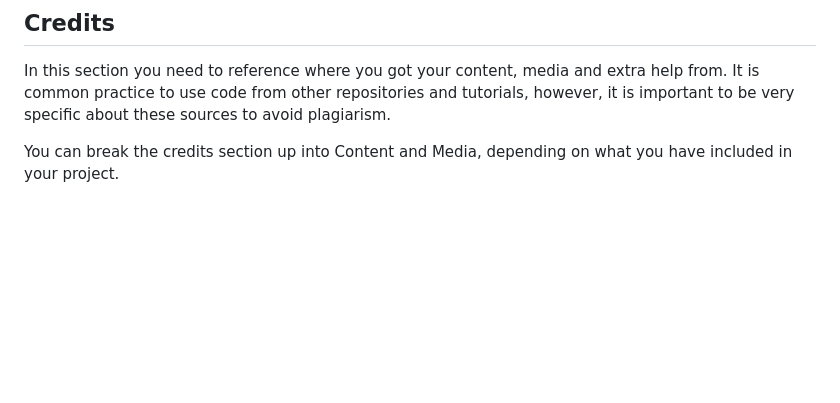
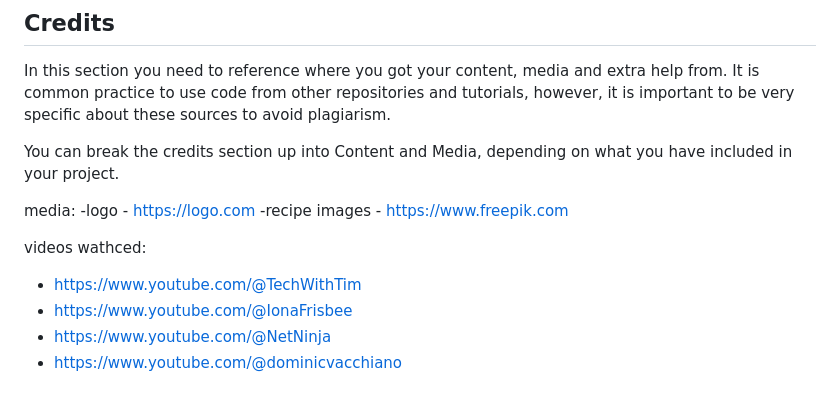
Before and after one commit to CiaranBrain/Recipeze, a Markdown page: README.md, the part around the change. Rendered like a GitHub page; blank space fills up the shorter version.

Commit message:
Update README.md
added in youtube links in credits

```diff
--- a/README.md
+++ b/README.md
@@ -79,3 +79,13 @@ The live link can be found here -
 In this section you need to reference where you got your content, media and extra help from. It is common practice to use code from other repositories and tutorials, however, it is important to be very specific about these sources to avoid plagiarism.
 
 You can break the credits section up into Content and Media, depending on what you have included in your project.
+
+media:
+-logo - https://logo.com
+-recipe images - https://www.freepik.com
+
+videos wathced:
+- https://www.youtube.com/@TechWithTim
+- https://www.youtube.com/@IonaFrisbee
+- https://www.youtube.com/@NetNinja
+- https://www.youtube.com/@dominicvacchiano
```
